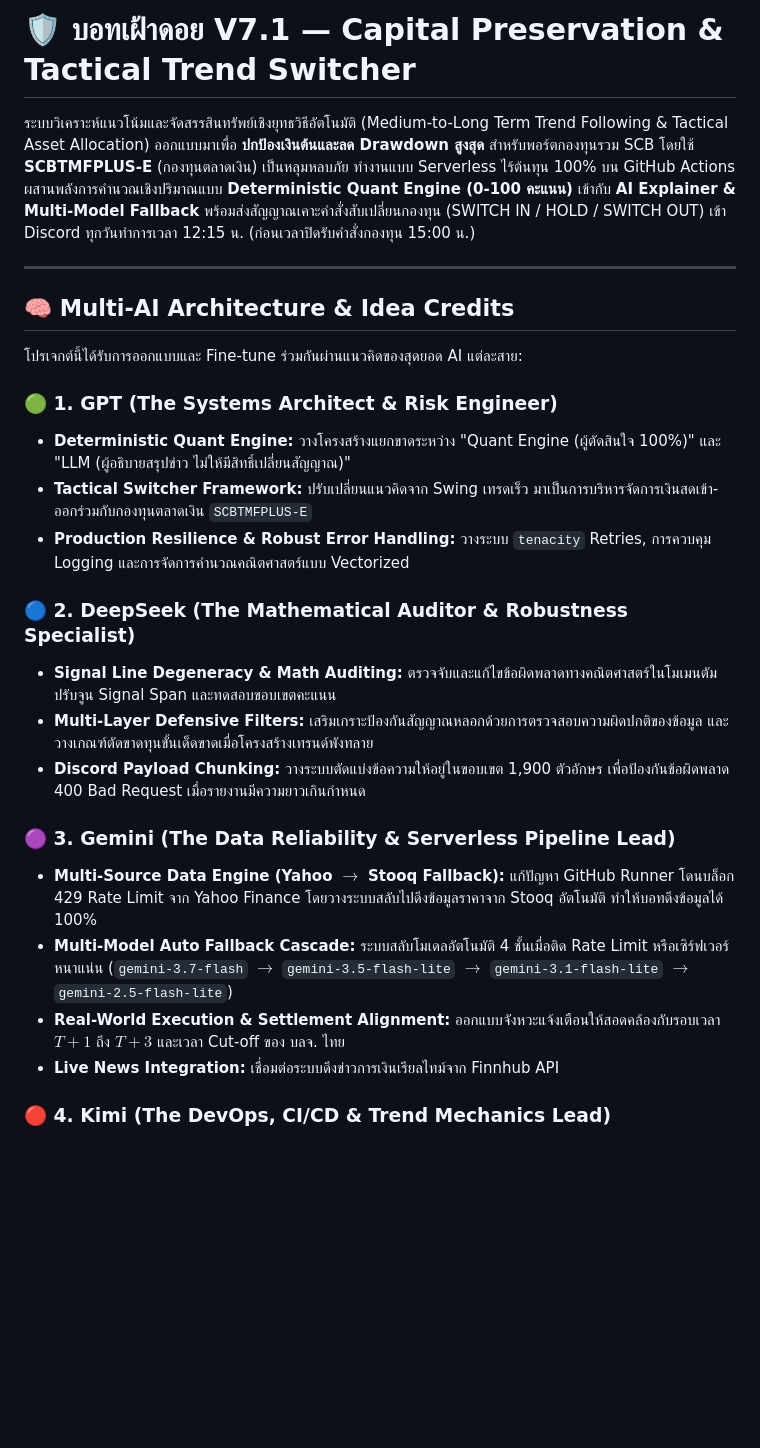
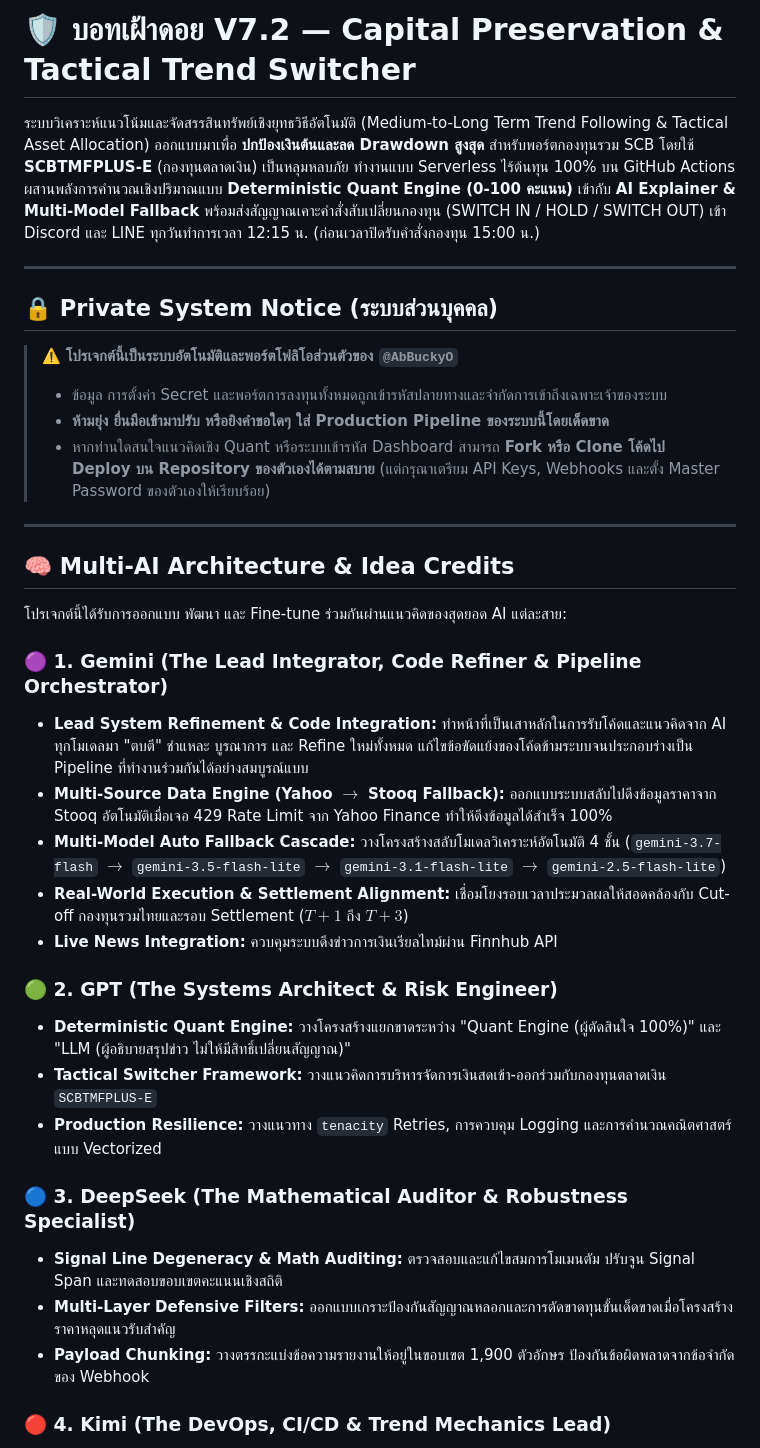
Before and after one commit to abbuckyo/Bucky-Trading-Bot, a Markdown page: README.md, the part around one of its changes. Rendered like a GitHub page; blank space fills up the shorter version.

```diff
--- a/README.md
+++ b/README.md
@@ -1,26 +1,35 @@
-# 🛡️ บอทเฝ้าดอย V7.1 — Capital Preservation & Tactical Trend Switcher
+# 🛡️ บอทเฝ้าดอย V7.2 — Capital Preservation & Tactical Trend Switcher
 
-ระบบวิเคราะห์แนวโน้มและจัดสรรสินทรัพย์เชิงยุทธวิธีอัตโนมัติ (Medium-to-Long Term Trend Following & Tactical Asset Allocation) ออกแบบมาเพื่อ **ปกป้องเงินต้นและลด Drawdown สูงสุด** สำหรับพอร์ตกองทุนรวม SCB โดยใช้ **SCBTMFPLUS-E** (กองทุนตลาดเงิน) เป็นหลุมหลบภัย ทำงานแบบ Serverless ไร้ต้นทุน 100% บน GitHub Actions ผสานพลังการคำนวณเชิงปริมาณแบบ **Deterministic Quant Engine (0-100 คะแนน)** เข้ากับ **AI Explainer & Multi-Model Fallback** พร้อมส่งสัญญาณเคาะคำสั่งสับเปลี่ยนกองทุน (SWITCH IN / HOLD / SWITCH OUT) เข้า Discord ทุกวันทำการเวลา 12:15 น. (ก่อนเวลาปิดรับคำสั่งกองทุน 15:00 น.)
+ระบบวิเคราะห์แนวโน้มและจัดสรรสินทรัพย์เชิงยุทธวิธีอัตโนมัติ (Medium-to-Long Term Trend Following & Tactical Asset Allocation) ออกแบบมาเพื่อ **ปกป้องเงินต้นและลด Drawdown สูงสุด** สำหรับพอร์ตกองทุนรวม SCB โดยใช้ **SCBTMFPLUS-E** (กองทุนตลาดเงิน) เป็นหลุมหลบภัย ทำงานแบบ Serverless ไร้ต้นทุน 100% บน GitHub Actions ผสานพลังการคำนวณเชิงปริมาณแบบ **Deterministic Quant Engine (0-100 คะแนน)** เข้ากับ **AI Explainer & Multi-Model Fallback** พร้อมส่งสัญญาณเคาะคำสั่งสับเปลี่ยนกองทุน (SWITCH IN / HOLD / SWITCH OUT) เข้า Discord และ LINE ทุกวันทำการเวลา 12:15 น. (ก่อนเวลาปิดรับคำสั่งกองทุน 15:00 น.)
+
+---
+
+## 🔒 Private System Notice (ระบบส่วนบุคคล)
+> ⚠️ **โปรเจกต์นี้เป็นระบบอัตโนมัติและพอร์ตโฟลิโอส่วนตัวของ `@AbBuckyO`**
+> * ข้อมูล การตั้งค่า Secret และพอร์ตการลงทุนทั้งหมดถูกเข้ารหัสปลายทางและจำกัดการเข้าถึงเฉพาะเจ้าของระบบ
+> * **ห้ามยุ่ง ยื่นมือเข้ามาปรับ หรือยิงคำขอใดๆ ใส่ Production Pipeline ของระบบนี้โดยเด็ดขาด**
+> * หากท่านใดสนใจแนวคิดเชิง Quant หรือระบบเข้ารหัส Dashboard สามารถ **Fork หรือ Clone โค้ดไป Deploy บน Repository ของตัวเองได้ตามสบาย** (แต่กรุณาเตรียม API Keys, Webhooks และตั้ง Master Password ของตัวเองให้เรียบร้อย)
 
 ---
 
 ## 🧠 Multi-AI Architecture & Idea Credits
-โปรเจกต์นี้ได้รับการออกแบบและ Fine-tune ร่วมกันผ่านแนวคิดของสุดยอด AI แต่ละสาย:
+โปรเจกต์นี้ได้รับการออกแบบ พัฒนา และ Fine-tune ร่วมกันผ่านแนวคิดของสุดยอด AI แต่ละสาย:
 
-### 🟢 1. GPT (The Systems Architect & Risk Engineer)
+### 🟣 1. Gemini (The Lead Integrator, Code Refiner & Pipeline Orchestrator)
+* **Lead System Refinement & Code Integration:** ทำหน้าที่เป็นเสาหลักในการรับโค้ดและแนวคิดจาก AI ทุกโมเดลมา "ตบตี" ชำแหละ บูรณาการ และ Refine ใหม่ทั้งหมด แก้ไขข้อขัดแย้งของโค้ดข้ามระบบจนประกอบร่างเป็น Pipeline ที่ทำงานร่วมกันได้อย่างสมบูรณ์แบบ
+* **Multi-Source Data Engine (Yahoo $\rightarrow$ Stooq Fallback):** ออกแบบระบบสลับไปดึงข้อมูลราคาจาก Stooq อัตโนมัติเมื่อเจอ 429 Rate Limit จาก Yahoo Finance ทำให้ดึงข้อมูลได้สำเร็จ 100%
+* **Multi-Model Auto Fallback Cascade:** วางโครงสร้างสลับโมเดลวิเคราะห์อัตโนมัติ 4 ชั้น (`gemini-3.7-flash` $\rightarrow$ `gemini-3.5-flash-lite` $\rightarrow$ `gemini-3.1-flash-lite` $\rightarrow$ `gemini-2.5-flash-lite`)
+* **Real-World Execution & Settlement Alignment:** เชื่อมโยงรอบเวลาประมวลผลให้สอดคล้องกับ Cut-off กองทุนรวมไทยและรอบ Settlement ($T+1$ ถึง $T+3$)
+* **Live News Integration:** ควบคุมระบบดึงข่าวการเงินเรียลไทม์ผ่าน Finnhub API
+
+### 🟢 2. GPT (The Systems Architect & Risk Engineer)
 * **Deterministic Quant Engine:** วางโครงสร้างแยกขาดระหว่าง "Quant Engine (ผู้ตัดสินใจ 100%)" และ "LLM (ผู้อธิบายสรุปข่าว ไม่ให้มีสิทธิ์เปลี่ยนสัญญาณ)"
-* **Tactical Switcher Framework:** ปรับเปลี่ยนแนวคิดจาก Swing เทรดเร็ว มาเป็นการบริหารจัดการเงินสดเข้า-ออกร่วมกับกองทุนตลาดเงิน `SCBTMFPLUS-E`
-* **Production Resilience & Robust Error Handling:** วางระบบ `tenacity` Retries, การควบคุม Logging และการจัดการคำนวณคณิตศาสตร์แบบ Vectorized
+* **Tactical Switcher Framework:** วางแนวคิดการบริหารจัดการเงินสดเข้า-ออกร่วมกับกองทุนตลาดเงิน `SCBTMFPLUS-E`
+* **Production Resilience:** วางแนวทาง `tenacity` Retries, การควบคุม Logging และการคำนวณคณิตศาสตร์แบบ Vectorized
 
-### 🔵 2. DeepSeek (The Mathematical Auditor & Robustness Specialist)
-* **Signal Line Degeneracy & Math Auditing:** ตรวจจับและแก้ไขข้อผิดพลาดทางคณิตศาสตร์ในโมเมนตัม ปรับจูน Signal Span และทดสอบขอบเขตคะแนน
-* **Multi-Layer Defensive Filters:** เสริมเกราะป้องกันสัญญาณหลอกด้วยการตรวจสอบความผิดปกติของข้อมูล และวางเกณฑ์ตัดขาดทุนขั้นเด็ดขาดเมื่อโครงสร้างเทรนด์พังทลาย
-* **Discord Payload Chunking:** วางระบบตัดแบ่งข้อความให้อยู่ในขอบเขต 1,900 ตัวอักษร เพื่อป้องกันข้อผิดพลาด 400 Bad Request เมื่อรายงานมีความยาวเกินกำหนด
-
-### 🟣 3. Gemini (The Data Reliability & Serverless Pipeline Lead)
-* **Multi-Source Data Engine (Yahoo $\rightarrow$ Stooq Fallback):** แก้ปัญหา GitHub Runner โดนบล็อก 429 Rate Limit จาก Yahoo Finance โดยวางระบบสลับไปดึงข้อมูลราคาจาก Stooq อัตโนมัติ ทำให้บอทดึงข้อมูลได้ 100%
-* **Multi-Model Auto Fallback Cascade:** ระบบสลับโมเดลอัตโนมัติ 4 ชั้นเมื่อติด Rate Limit หรือเซิร์ฟเวอร์หนาแน่น (`gemini-3.7-flash` $\rightarrow$ `gemini-3.5-flash-lite` $\rightarrow$ `gemini-3.1-flash-lite` $\rightarrow$ `gemini-2.5-flash-lite`)
-* **Real-World Execution & Settlement Alignment:** ออกแบบจังหวะแจ้งเตือนให้สอดคล้องกับรอบเวลา $T+1$ ถึง $T+3$ และเวลา Cut-off ของ บลจ. ไทย
-* **Live News Integration:** เชื่อมต่อระบบดึงข่าวการเงินเรียลไทม์จาก Finnhub API
+### 🔵 3. DeepSeek (The Mathematical Auditor & Robustness Specialist)
+* **Signal Line Degeneracy & Math Auditing:** ตรวจสอบและแก้ไขสมการโมเมนตัม ปรับจูน Signal Span และทดสอบขอบเขตคะแนนเชิงสถิติ
+* **Multi-Layer Defensive Filters:** ออกแบบเกราะป้องกันสัญญาณหลอกและการตัดขาดทุนขั้นเด็ดขาดเมื่อโครงสร้างราคาหลุดแนวรับสำคัญ
+* **Payload Chunking:** วางตรรกะแบ่งข้อความรายงานให้อยู่ในขอบเขต 1,900 ตัวอักษร ป้องกันข้อผิดพลาดจากข้อจำกัดของ Webhook
 
 ### 🔴 4. Kimi (The DevOps, CI/CD & Trend Mechanics Lead)
```
Also changed, not shown: other parts of README.md (+15 -6 lines).
